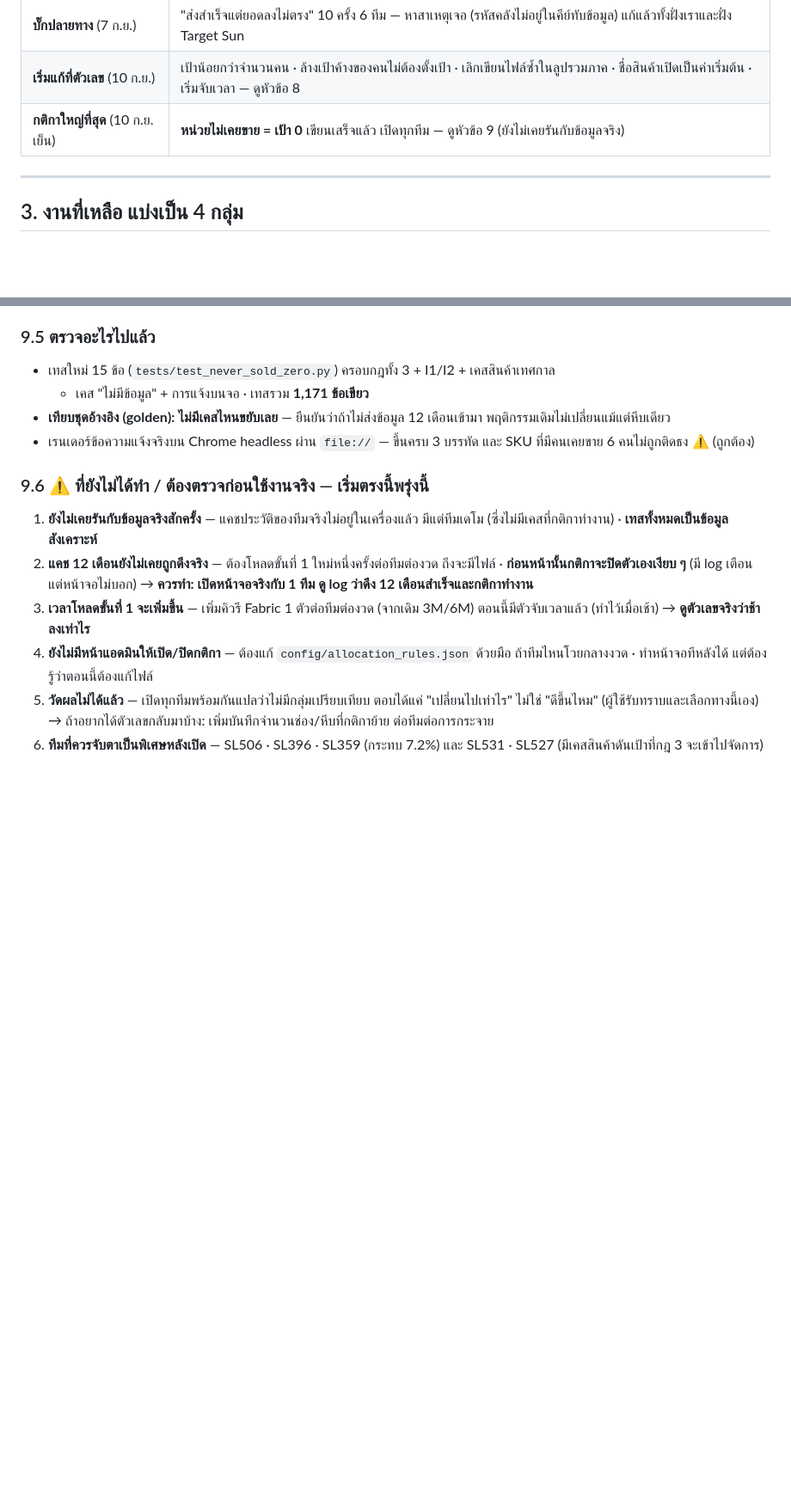
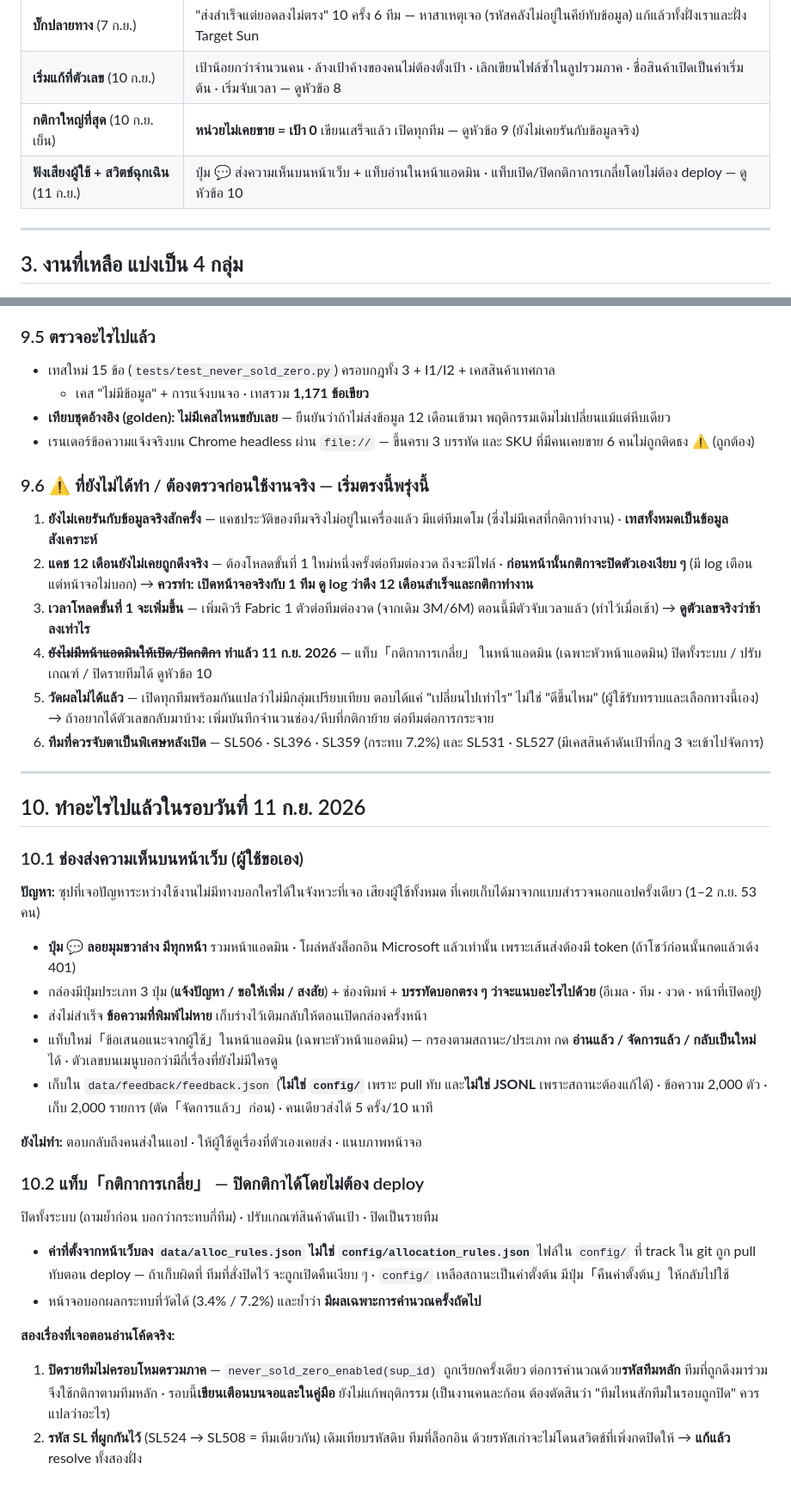
Before and after one commit to jintanabp/allocation_target, a Markdown page: docs/next-plan-2026-09.md, 2 parts joined by grey strips. Shown at 86% size. Rendered like a GitHub page; blank space fills up the shorter version.

Commit message:
อัปเดตแผน — บันทึกงานรอบ 11 ก.ย. (หัวข้อ 10) และปิดข้อ 4 ของ 9.6
Co-Authored-By: Claude Opus 5 (1M context) <noreply@anthropic.com>
Claude-Session: https://claude.ai/code/session_01JR6NMLiXijm3oc1NYVUqju

```diff
--- a/docs/next-plan-2026-09.md
+++ b/docs/next-plan-2026-09.md
@@ -35,6 +35,7 @@
 | **บั๊กปลายทาง** (7 ก.ย.) | "ส่งสำเร็จแต่ยอดลงไม่ตรง" 10 ครั้ง 6 ทีม — หาสาเหตุเจอ (รหัสคลังไม่อยู่ในคีย์ทับข้อมูล) แก้แล้วทั้งฝั่งเราและฝั่ง Target Sun |
 | **เริ่มแก้ที่ตัวเลข** (10 ก.ย.) | เป้าน้อยกว่าจำนวนคน · ล้างเป้าค้างของคนไม่ต้องตั้งเป้า · เลิกเขียนไฟล์ซ้ำในลูปรวมภาค · ชื่อสินค้าเปิดเป็นค่าเริ่มต้น · เริ่มจับเวลา — ดูหัวข้อ 8 |
 | **กติกาใหญ่ที่สุด** (10 ก.ย. เย็น) | **หน่วยไม่เคยขาย = เป้า 0** เขียนเสร็จแล้ว เปิดทุกทีม — ดูหัวข้อ 9 (ยังไม่เคยรันกับข้อมูลจริง) |
+| **ฟังเสียงผู้ใช้ + สวิตช์ฉุกเฉิน** (11 ก.ย.) | ปุ่ม 💬 ส่งความเห็นบนหน้าเว็บ + แท็บอ่านในหน้าแอดมิน · แท็บเปิด/ปิดกติกาการเกลี่ยโดยไม่ต้อง deploy — ดูหัวข้อ 10 |
 
 ---
 
@@ -309,10 +310,50 @@ Target Sun」 + ปุ่ม **ดูรายการ** (เปิดกล่
    → **ควรทำ: เปิดหน้าจอจริงกับ 1 ทีม ดู log ว่าดึง 12 เดือนสำเร็จและกติกาทำงาน**
 3. **เวลาโหลดขั้นที่ 1 จะเพิ่มขึ้น** — เพิ่มคิวรี Fabric 1 ตัวต่อทีมต่องวด (จากเดิม 3M/6M)
    ตอนนี้มีตัวจับเวลาแล้ว (ทำไว้เมื่อเช้า) → **ดูตัวเลขจริงว่าช้าลงเท่าไร**
-4. **ยังไม่มีหน้าแอดมินให้เปิด/ปิดกติกา** — ต้องแก้ `config/allocation_rules.json` ด้วยมือ
-   ถ้าทีมไหนโวยกลางงวด · ทำหน้าจอทีหลังได้ แต่ต้องรู้ว่าตอนนี้ต้องแก้ไฟล์
+4. ~~**ยังไม่มีหน้าแอดมินให้เปิด/ปิดกติกา**~~ **ทำแล้ว 11 ก.ย. 2026** — แท็บ「กติกาการเกลี่ย」
+   ในหน้าแอดมิน (เฉพาะหัวหน้าแอดมิน) ปิดทั้งระบบ / ปรับเกณฑ์ / ปิดรายทีมได้ ดูหัวข้อ 10
 5. **วัดผลไม่ได้แล้ว** — เปิดทุกทีมพร้อมกันแปลว่าไม่มีกลุ่มเปรียบเทียบ ตอบได้แค่
    "เปลี่ยนไปเท่าไร" ไม่ใช่ "ดีขึ้นไหม" (ผู้ใช้รับทราบและเลือกทางนี้เอง)
    → ถ้าอยากได้ตัวเลขกลับมาบ้าง: เพิ่มบันทึกจำนวนช่อง/หีบที่กติกาย้าย ต่อทีมต่อการกระจาย
 6. **ทีมที่ควรจับตาเป็นพิเศษหลังเปิด** — SL506 · SL396 · SL359 (กระทบ 7.2%) และ
    SL531 · SL527 (มีเคสสินค้าดันเป้าที่กฎ 3 จะเข้าไปจัดการ)
+
+---
+
+## 10. ทำอะไรไปแล้วในรอบวันที่ 11 ก.ย. 2026
+
+### 10.1 ช่องส่งความเห็นบนหน้าเว็บ (ผู้ใช้ขอเอง)
+
+**ปัญหา:** ซุปที่เจอปัญหาระหว่างใช้งานไม่มีทางบอกใครได้ในจังหวะที่เจอ เสียงผู้ใช้ทั้งหมด
+ที่เคยเก็บได้มาจากแบบสำรวจนอกแอปครั้งเดียว (1–2 ก.ย. 53 คน)
+
+- **ปุ่ม 💬 ลอยมุมขวาล่าง มีทุกหน้า** รวมหน้าแอดมิน · โผล่หลังล็อกอิน Microsoft แล้วเท่านั้น
+  เพราะเส้นส่งต้องมี token (ถ้าโชว์ก่อนนั้นกดแล้วเด้ง 401)
+- กล่องมีปุ่มประเภท 3 ปุ่ม (**แจ้งปัญหา / ขอให้เพิ่ม / สงสัย**) + ช่องพิมพ์ +
+  **บรรทัดบอกตรง ๆ ว่าจะแนบอะไรไปด้วย** (อีเมล · ทีม · งวด · หน้าที่เปิดอยู่)
+- ส่งไม่สำเร็จ **ข้อความที่พิมพ์ไม่หาย** เก็บร่างไว้เติมกลับให้ตอนเปิดกล่องครั้งหน้า
+- แท็บใหม่「ข้อเสนอแนะจากผู้ใช้」ในหน้าแอดมิน (เฉพาะหัวหน้าแอดมิน) — กรองตามสถานะ/ประเภท
+  กด **อ่านแล้ว / จัดการแล้ว / กลับเป็นใหม่** ได้ · ตัวเลขบนเมนูบอกว่ามีกี่เรื่องที่ยังไม่มีใครดู
+- เก็บใน `data/feedback/feedback.json` (**ไม่ใช่ `config/`** เพราะ pull ทับ และ**ไม่ใช่ JSONL**
+  เพราะสถานะต้องแก้ได้) · ข้อความ 2,000 ตัว · เก็บ 2,000 รายการ (ตัด「จัดการแล้ว」ก่อน) ·
+  คนเดียวส่งได้ 5 ครั้ง/10 นาที
+
+**ยังไม่ทำ:** ตอบกลับถึงคนส่งในแอป · ให้ผู้ใช้ดูเรื่องที่ตัวเองเคยส่ง · แนบภาพหน้าจอ
+
+### 10.2 แท็บ「กติกาการเกลี่ย」 — ปิดกติกาได้โดยไม่ต้อง deploy
+
+ปิดทั้งระบบ (ถามย้ำก่อน บอกว่ากระทบกี่ทีม) · ปรับเกณฑ์สินค้าดันเป้า · ปิดเป็นรายทีม
+
+- **ค่าที่ตั้งจากหน้าเว็บลง `data/alloc_rules.json` ไม่ใช่ `config/allocation_rules.json`**
+  ไฟล์ใน `config/` ที่ track ใน git ถูก pull ทับตอน deploy — ถ้าเก็บผิดที่ ทีมที่สั่งปิดไว้
+  จะถูกเปิดคืนเงียบ ๆ · `config/` เหลือสถานะเป็นค่าตั้งต้น มีปุ่ม「คืนค่าตั้งต้น」ให้กลับไปใช้
+- หน้าจอบอกผลกระทบที่วัดได้ (3.4% / 7.2%) และย้ำว่า **มีผลเฉพาะการคำนวณครั้งถัดไป**
+
+**สองเรื่องที่เจอตอนอ่านโค้ดจริง:**
+
+1. **ปิดรายทีมไม่ครอบโหมดรวมภาค** — `never_sold_zero_enabled(sup_id)` ถูกเรียกครั้งเดียว
+   ต่อการคำนวณด้วย**รหัสทีมหลัก** ทีมที่ถูกดึงมาร่วมจึงใช้กติกาตามทีมหลัก ·
+   รอบนี้**เขียนเตือนบนจอและในคู่มือ** ยังไม่แก้พฤติกรรม (เป็นงานคนละก้อน ต้องตัดสินว่า
+   "ทีมไหนสักทีมในรอบถูกปิด" ควรแปลว่าอะไร)
+2. **รหัส SL ที่ผูกกันไว้** (SL524 → SL508 = ทีมเดียวกัน) เดิมเทียบรหัสดิบ ทีมที่ล็อกอิน
+   ด้วยรหัสเก่าจะไม่โดนสวิตช์ที่เพิ่งกดปิดให้ → **แก้แล้ว** resolve ทั้งสองฝั่ง
```
